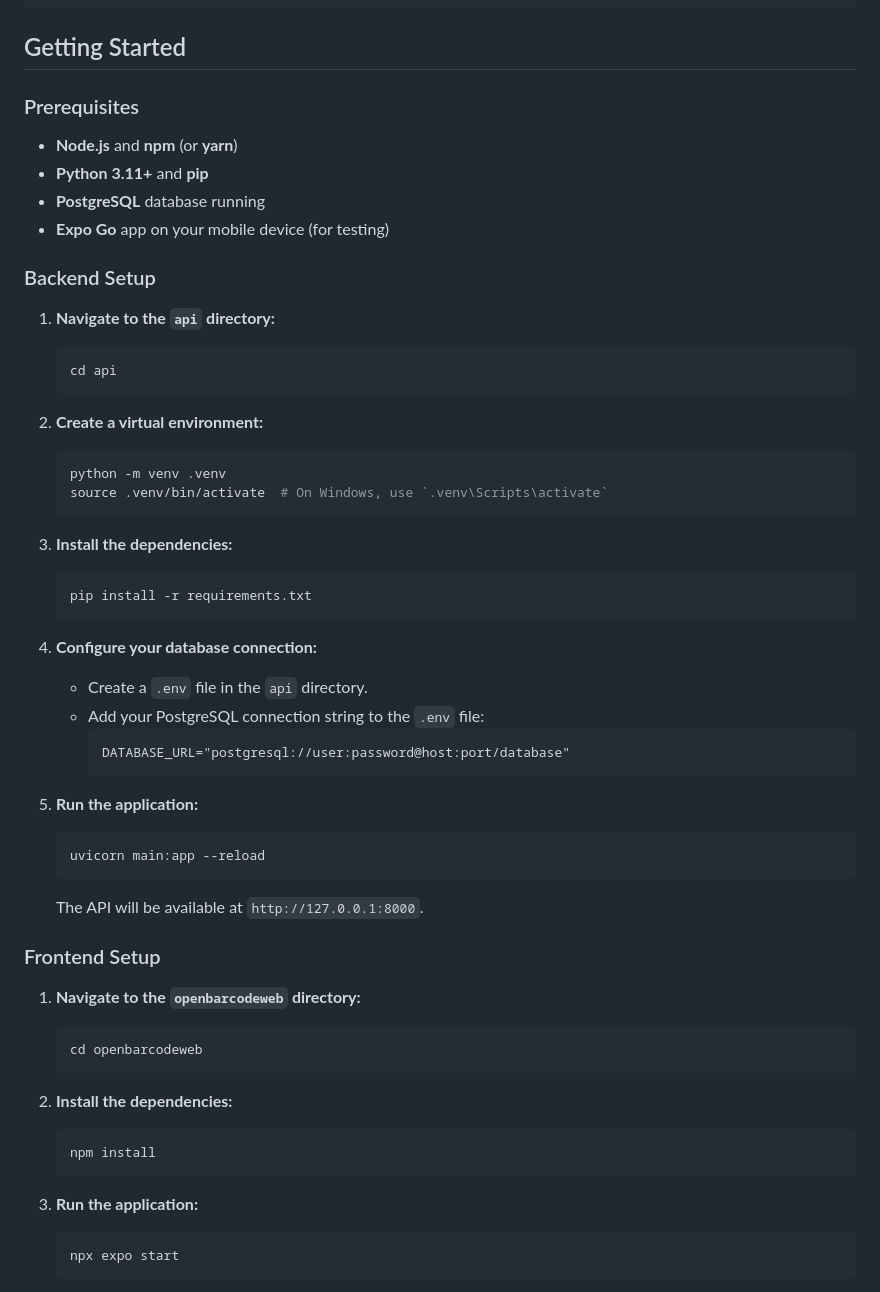
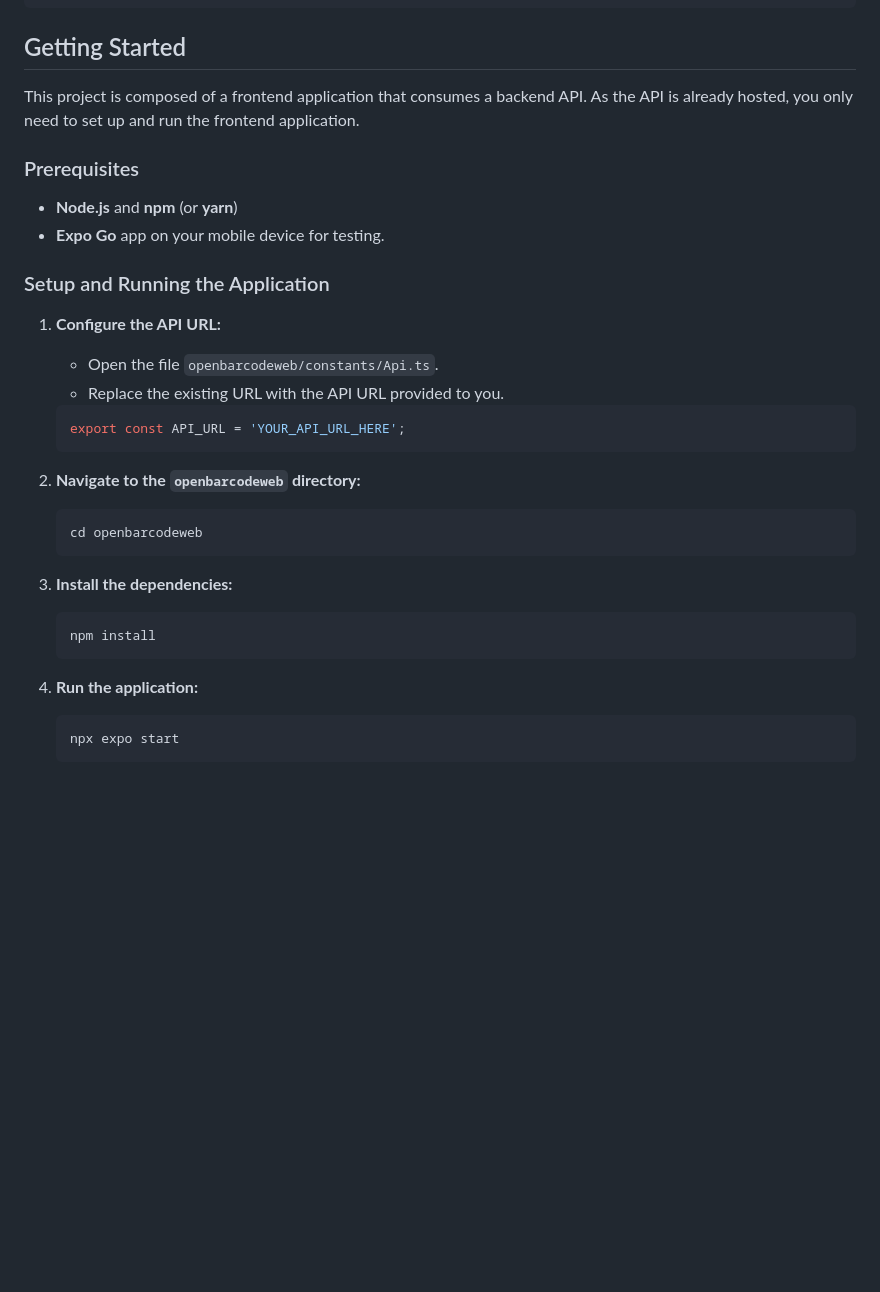
Before and after one commit to DevCoderMax/OpenBarCode, a Markdown page: README.md, the part around the change. Rendered like a GitHub page; blank space fills up the shorter version.

````diff
--- a/README.md
+++ b/README.md
@@ -51,57 +51,34 @@ OpenBarCode/
 
 ## Getting Started
 
+This project is composed of a frontend application that consumes a backend API. As the API is already hosted, you only need to set up and run the frontend application.
+
 ### Prerequisites
 
 - **Node.js** and **npm** (or **yarn**)
-- **Python 3.11+** and **pip**
-- **PostgreSQL** database running
-- **Expo Go** app on your mobile device (for testing)
+- **Expo Go** app on your mobile device for testing.
 
-### Backend Setup
+### Setup and Running the Application
 
-1.  **Navigate to the `api` directory:**
-    ```sh
-    cd api
+1.  **Configure the API URL:**
+    - Open the file `openbarcodeweb/constants/Api.ts`.
+    - Replace the existing URL with the API URL provided to you.
+
+    ```typescript
+    export const API_URL = 'YOUR_API_URL_HERE';
     ```
 
-2.  **Create a virtual environment:**
+2.  **Navigate to the `openbarcodeweb` directory:**
     ```sh
-    python -m venv .venv
-    source .venv/bin/activate  # On Windows, use `.venv\Scripts\activate`
+    cd openbarcodeweb
     ```
 
 3.  **Install the dependencies:**
     ```sh
-    pip install -r requirements.txt
-    ```
-
-4.  **Configure your database connection:**
-    - Create a `.env` file in the `api` directory.
-    - Add your PostgreSQL connection string to the `.env` file:
-      ```
-      DATABASE_URL="postgresql://user:password@host:port/database"
-      ```
-
-5.  **Run the application:**
-    ```sh
-    uvicorn main:app --reload
-    ```
-    The API will be available at `http://127.0.0.1:8000`.
-
-### Frontend Setup
-
-1.  **Navigate to the `openbarcodeweb` directory:**
-    ```sh
-    cd openbarcodeweb
-    ```
-
-2.  **Install the dependencies:**
-    ```sh
     npm install
     ```
 
-3.  **Run the application:**
+4.  **Run the application:**
     ```sh
     npx expo start
     ```
````
